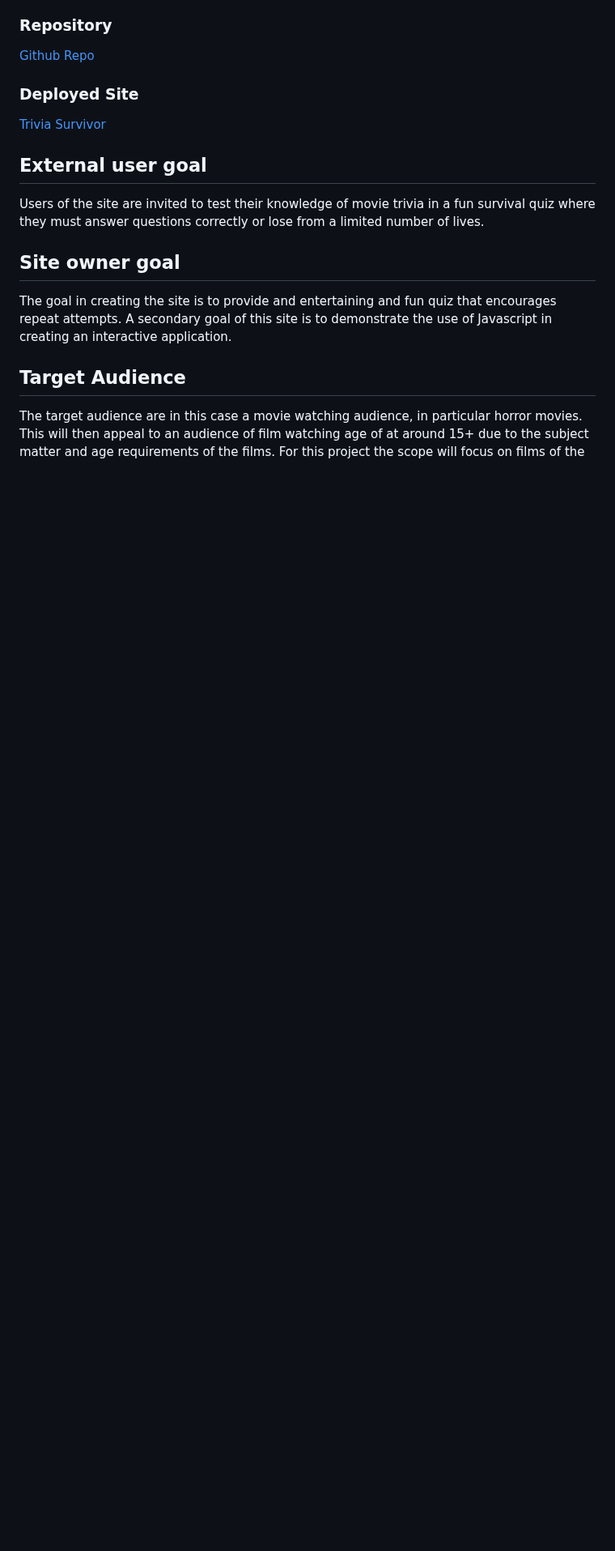
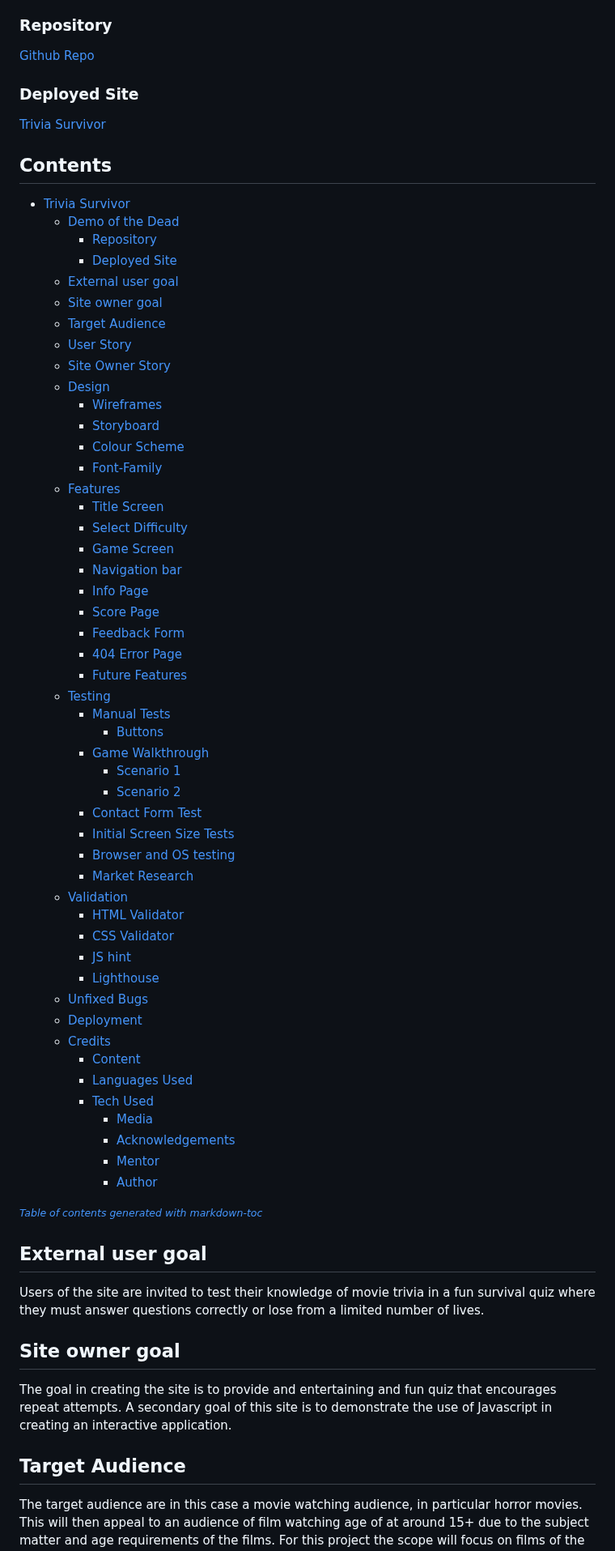
Before and after one commit to 0davidog/CI_PP2_TriviaSurvivor, a Markdown page: README.md, the part around the change. Shown at 81% size. GitHub-like rendering; blank space fills up the shorter version.

Commit message:
Update README.md Add table of contents

```diff
--- a/README.md
+++ b/README.md
@@ -17,6 +17,61 @@ This version, created as part of an course project will be subtitled 'Demo of th
 ### Deployed Site
 
 [Trivia Survivor](https://0davidog.github.io/trivia-survivor/)
+
+## Contents
+
+- [Trivia Survivor](#trivia-survivor)
+  * [Demo of the Dead](#demo-of-the-dead)
+    + [Repository](#repository)
+    + [Deployed Site](#deployed-site)
+  * [External user goal](#external-user-goal)
+  * [Site owner goal](#site-owner-goal)
+  * [Target Audience](#target-audience)
+  * [User Story](#user-story)
+  * [Site Owner Story](#site-owner-story)
+  * [Design](#design)
+    + [Wireframes](#wireframes)
+    + [Storyboard](#storyboard)
+    + [Colour Scheme](#colour-scheme)
+    + [Font-Family](#font-family)
+  * [Features](#features)
+    + [Title Screen](#title-screen)
+    + [Select Difficulty](#select-difficulty)
+    + [Game Screen](#game-screen)
+    + [Navigation bar](#navigation-bar)
+    + [Info Page](#info-page)
+    + [Score Page](#score-page)
+    + [Feedback Form](#feedback-form)
+    + [404 Error Page](#404-error-page)
+    + [Future Features](#future-features)
+  * [Testing](#testing)
+    + [Manual Tests](#manual-tests)
+      - [Buttons](#buttons)
+    + [Game Walkthrough](#game-walkthrough)
+      - [Scenario 1](#scenario-1)
+      - [Scenario 2](#scenario-2)
+    + [Contact Form Test](#contact-form-test)
+    + [Initial Screen Size Tests](#initial-screen-size-tests)
+    + [Browser and OS testing](#browser-and-os-testing)
+    + [Market Research](#market-research)
+  * [Validation](#validation)
+    + [HTML Validator](#html-validator)
+    + [CSS Validator](#css-validator)
+    + [JS hint](#js-hint)
+    + [Lighthouse](#lighthouse)
+  * [Unfixed Bugs](#unfixed-bugs)
+  * [Deployment](#deployment)
+  * [Credits](#credits)
+    + [Content](#content)
+    + [Languages Used](#languages-used)
+    + [Tech Used](#tech-used)
+      - [Media](#media)
+      - [Acknowledgements](#acknowledgements)
+      - [Mentor](#mentor)
+      - [Author](#author)
+
+<small><i><a href='http://ecotrust-canada.github.io/markdown-toc/'>Table of contents generated with markdown-toc</a></i></small>
+
 
 ## External user goal
 
```
